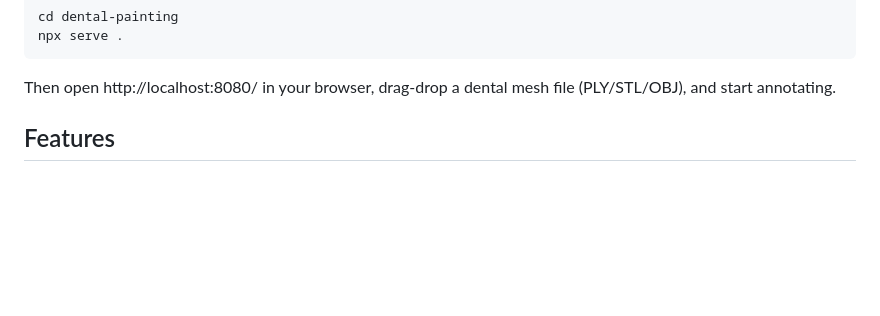
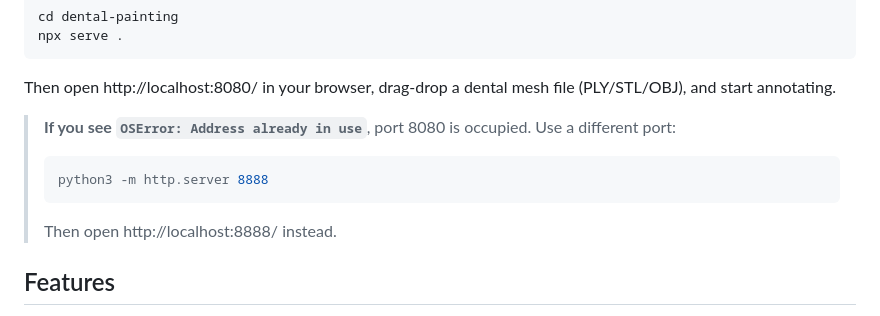
Before and after one commit to CytoArchilab/Plugins, a Markdown page: dental-painting/README.md, the part around the change. Drawn GitHub-style; blank space fills up the shorter version.

Commit message:
Add port conflict troubleshooting to README

````diff
--- a/dental-painting/README.md
+++ b/dental-painting/README.md
@@ -41,6 +41,12 @@ npx serve .
 ```
 
 Then open http://localhost:8080/ in your browser, drag-drop a dental mesh file (PLY/STL/OBJ), and start annotating.
+
+> **If you see `OSError: Address already in use`**, port 8080 is occupied. Use a different port:
+> ```bash
+> python3 -m http.server 8888
+> ```
+> Then open http://localhost:8888/ instead.
 
 ## Features
 
````
